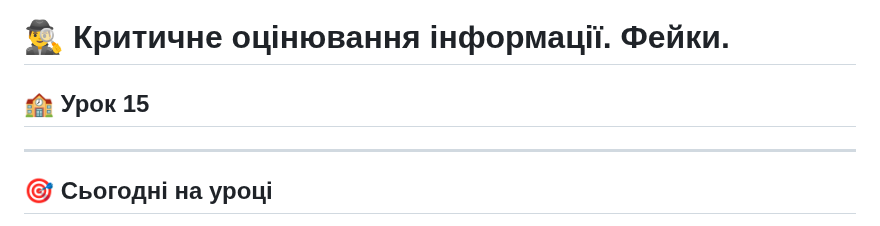
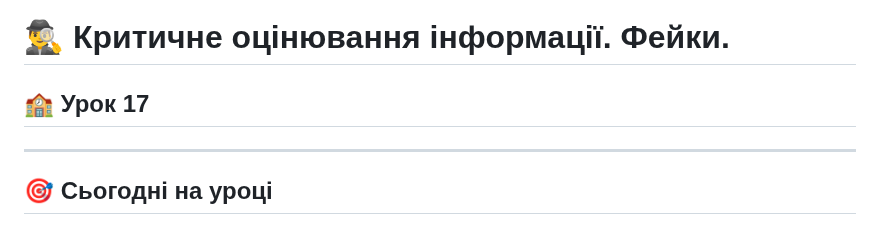
Before and after one commit to ysenko/it-lessons-materials, a Markdown page: content/6/17-fakes.md, the part around the change. Drawn GitHub-style.

Commit message:
f\Fixed incorrect lesson number.

```diff
--- a/content/6/17-fakes.md
+++ b/content/6/17-fakes.md
@@ -67,7 +67,7 @@ style: |
 
 # 🕵️‍♂️ Критичне оцінювання інформації. Фейки.
 
-## 🏫 Урок **15**
+## 🏫 Урок **17**
 
 ---
 
```
